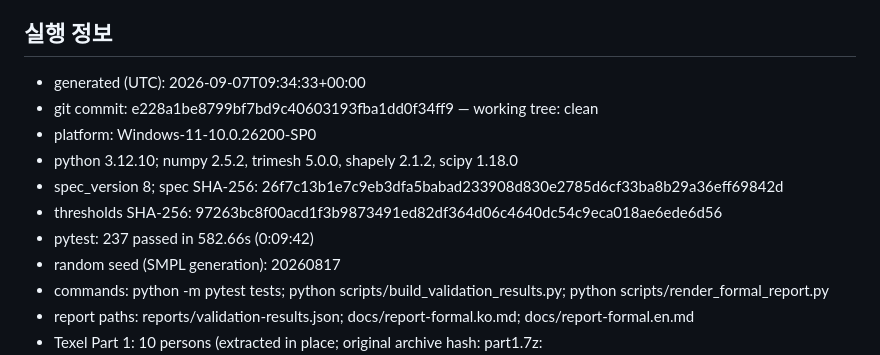
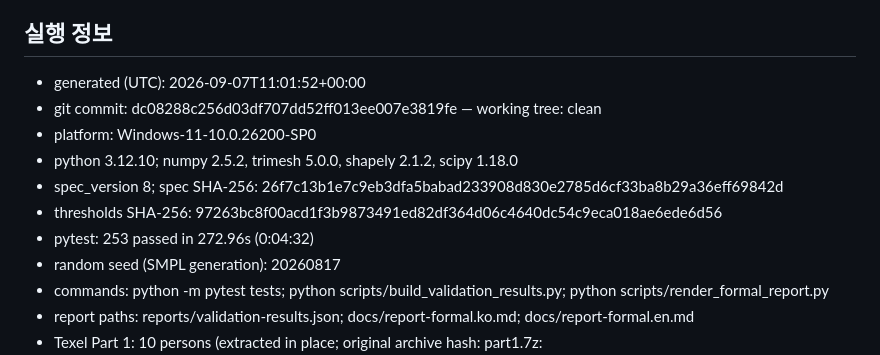
Before and after one commit to Juunary/body_measure, a Markdown page: docs/report-formal.ko.md, the part around the change. Drawn GitHub-style.

```diff
--- a/docs/report-formal.ko.md
+++ b/docs/report-formal.ko.md
@@ -88,13 +88,13 @@ Bias, MAE, Median AE, SD 및 Max AE는 `accepted` 표본만을 대상으로 계
 
 ## 실행 정보
 
-- generated (UTC): 2026-09-07T09:34:33+00:00
-- git commit: e228a1be8799bf7bd9c40603193fba1dd0f34ff9 — working tree: clean
+- generated (UTC): 2026-09-07T11:01:52+00:00
+- git commit: dc08288c256d03df707dd52ff013ee007e3819fe — working tree: clean
 - platform: Windows-11-10.0.26200-SP0
 - python 3.12.10; numpy 2.5.2, trimesh 5.0.0, shapely 2.1.2, scipy 1.18.0
 - spec_version 8; spec SHA-256: 26f7c13b1e7c9eb3dfa5babad233908d830e2785d6cf33ba8b29a36eff69842d
 - thresholds SHA-256: 97263bc8f00acd1f3b9873491ed82df364d06c4640dc54c9eca018ae6ede6d56
-- pytest: 237 passed in 582.66s (0:09:42)
+- pytest: 253 passed in 272.96s (0:04:32)
 - random seed (SMPL generation): 20260817
 - commands: python -m pytest tests; python scripts/build_validation_results.py; python scripts/render_formal_report.py
 - report paths: reports/validation-results.json; docs/report-formal.ko.md; docs/report-formal.en.md
```
Also changed, not shown: docs/report-formal.en.md (+3 -3 lines).
